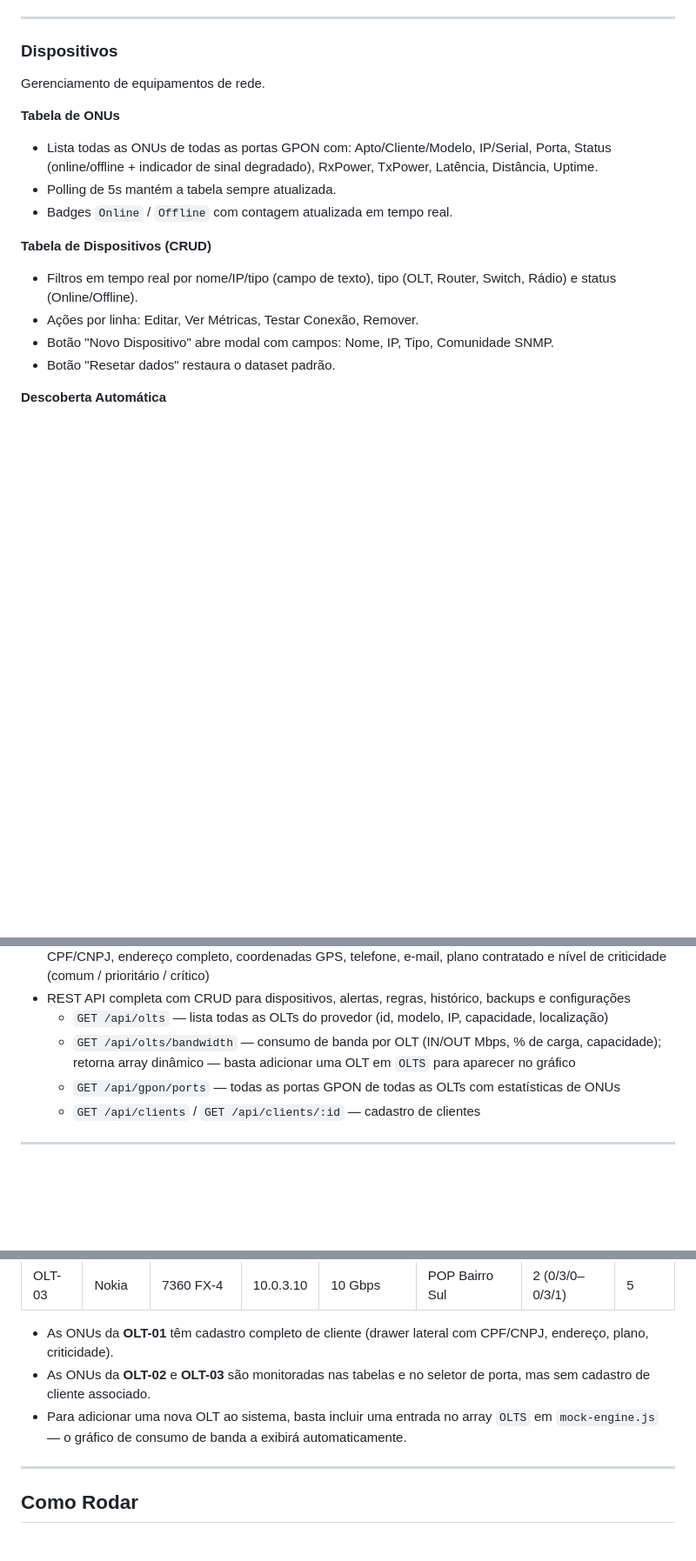
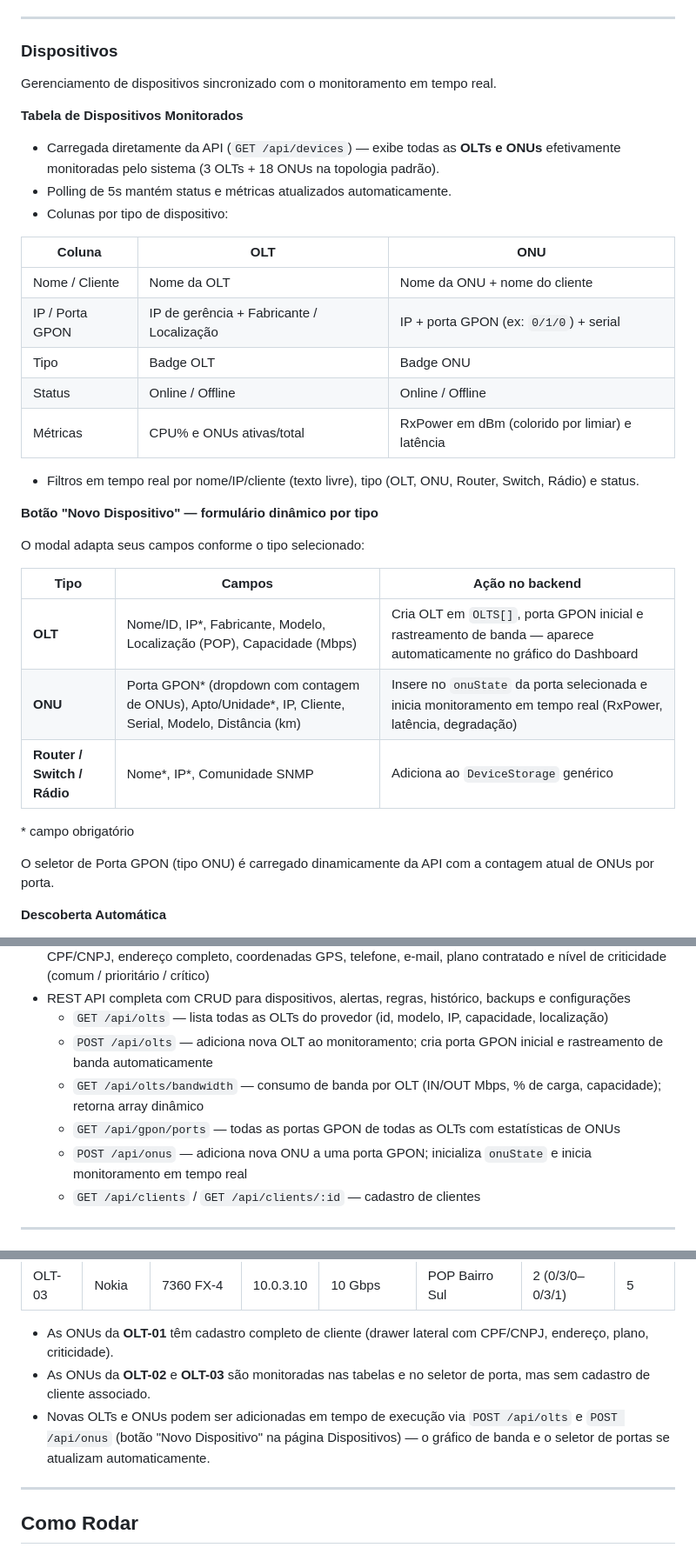
Before and after one commit to pitombeira1984/front-dashboard-sinapse, a Markdown page: README.md, 3 parts joined by grey strips. Shown at 87% size. Drawn GitHub-style; blank space fills up the shorter version.

Commit message:
Docs: atualiza README com gerenciamento de dispositivos e novos endpoints OLT/ONU
Co-Authored-By: Claude Sonnet 4.6 <noreply@anthropic.com>

```diff
--- a/README.md
+++ b/README.md
@@ -123,18 +123,36 @@ O tooltip do gráfico de banda exibe a taxa em Mbps, o percentual de uso da capa
 
 ### Dispositivos
 
-Gerenciamento de equipamentos de rede.
+Gerenciamento de dispositivos sincronizado com o monitoramento em tempo real.
 
-**Tabela de ONUs**
-- Lista todas as ONUs de todas as portas GPON com: Apto/Cliente/Modelo, IP/Serial, Porta, Status (online/offline + indicador de sinal degradado), RxPower, TxPower, Latência, Distância, Uptime.
-- Polling de 5s mantém a tabela sempre atualizada.
-- Badges `Online` / `Offline` com contagem atualizada em tempo real.
+**Tabela de Dispositivos Monitorados**
+- Carregada diretamente da API (`GET /api/devices`) — exibe todas as **OLTs e ONUs** efetivamente monitoradas pelo sistema (3 OLTs + 18 ONUs na topologia padrão).
+- Polling de 5s mantém status e métricas atualizados automaticamente.
+- Colunas por tipo de dispositivo:
 
-**Tabela de Dispositivos (CRUD)**
-- Filtros em tempo real por nome/IP/tipo (campo de texto), tipo (OLT, Router, Switch, Rádio) e status (Online/Offline).
-- Ações por linha: Editar, Ver Métricas, Testar Conexão, Remover.
-- Botão "Novo Dispositivo" abre modal com campos: Nome, IP, Tipo, Comunidade SNMP.
-- Botão "Resetar dados" restaura o dataset padrão.
+| Coluna | OLT | ONU |
+|--------|-----|-----|
+| Nome / Cliente | Nome da OLT | Nome da ONU + nome do cliente |
+| IP / Porta GPON | IP de gerência + Fabricante / Localização | IP + porta GPON (ex: `0/1/0`) + serial |
+| Tipo | Badge OLT | Badge ONU |
+| Status | Online / Offline | Online / Offline |
+| Métricas | CPU% e ONUs ativas/total | RxPower em dBm (colorido por limiar) e latência |
+
+- Filtros em tempo real por nome/IP/cliente (texto livre), tipo (OLT, ONU, Router, Switch, Rádio) e status.
+
+**Botão "Novo Dispositivo" — formulário dinâmico por tipo**
+
+O modal adapta seus campos conforme o tipo selecionado:
+
+| Tipo | Campos | Ação no backend |
+|------|--------|-----------------|
+| **OLT** | Nome/ID, IP\*, Fabricante, Modelo, Localização (POP), Capacidade (Mbps) | Cria OLT em `OLTS[]`, porta GPON inicial e rastreamento de banda — aparece automaticamente no gráfico do Dashboard |
+| **ONU** | Porta GPON\* (dropdown com contagem de ONUs), Apto/Unidade\*, IP, Cliente, Serial, Modelo, Distância (km) | Insere no `onuState` da porta selecionada e inicia monitoramento em tempo real (RxPower, latência, degradação) |
+| **Router / Switch / Rádio** | Nome\*, IP\*, Comunidade SNMP | Adiciona ao `DeviceStorage` genérico |
+
+\* campo obrigatório
+
+O seletor de Porta GPON (tipo ONU) é carregado dinamicamente da API com a contagem atual de ONUs por porta.
 
 **Descoberta Automática**
 - Campo de faixa de IP (CIDR), seletor de protocolo (Ping / SNMP v2c / Ping+SNMP) e botão "Escanear Rede".
@@ -251,8 +269,10 @@ Log de eventos e gerenciamento de backups.
 - **Cadastro de Clientes** (`CLIENT_PROFILES` em `mock-engine.js`) — 8 clientes (ONUs da OLT-01) com CPF/CNPJ, endereço completo, coordenadas GPS, telefone, e-mail, plano contratado e nível de criticidade (comum / prioritário / crítico)
 - REST API completa com CRUD para dispositivos, alertas, regras, histórico, backups e configurações
   - `GET /api/olts` — lista todas as OLTs do provedor (id, modelo, IP, capacidade, localização)
-  - `GET /api/olts/bandwidth` — consumo de banda por OLT (IN/OUT Mbps, % de carga, capacidade); retorna array dinâmico — basta adicionar uma OLT em `OLTS` para aparecer no gráfico
+  - `POST /api/olts` — adiciona nova OLT ao monitoramento; cria porta GPON inicial e rastreamento de banda automaticamente
+  - `GET /api/olts/bandwidth` — consumo de banda por OLT (IN/OUT Mbps, % de carga, capacidade); retorna array dinâmico
   - `GET /api/gpon/ports` — todas as portas GPON de todas as OLTs com estatísticas de ONUs
+  - `POST /api/onus` — adiciona nova ONU a uma porta GPON; inicializa `onuState` e inicia monitoramento em tempo real
   - `GET /api/clients` / `GET /api/clients/:id` — cadastro de clientes
 
 ---
@@ -267,7 +287,7 @@ Log de eventos e gerenciamento de backups.
 
 - As ONUs da **OLT-01** têm cadastro completo de cliente (drawer lateral com CPF/CNPJ, endereço, plano, criticidade).
 - As ONUs da **OLT-02** e **OLT-03** são monitoradas nas tabelas e no seletor de porta, mas sem cadastro de cliente associado.
-- Para adicionar uma nova OLT ao sistema, basta incluir uma entrada no array `OLTS` em `mock-engine.js` — o gráfico de consumo de banda a exibirá automaticamente.
+- Novas OLTs e ONUs podem ser adicionadas em tempo de execução via `POST /api/olts` e `POST /api/onus` (botão "Novo Dispositivo" na página Dispositivos) — o gráfico de banda e o seletor de portas se atualizam automaticamente.
 
 ---
 
```
Also changed, not shown: sinapse-server/README.md (+38 -2 lines).
